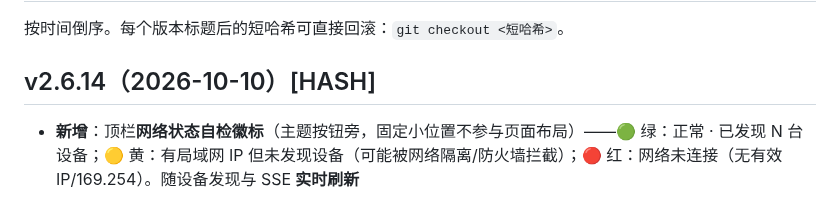
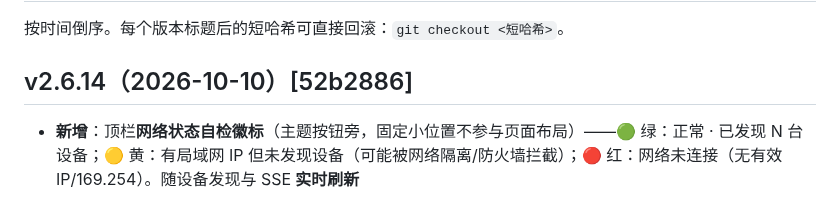
Before and after one commit to YanZi50/GOWORK, a Markdown page: CHANGELOG.md, the part around the change. Rendered like a GitHub page.

Commit message:
docs(changelog): 回填 v2.6.14 哈希 52b2886

```diff
--- a/CHANGELOG.md
+++ b/CHANGELOG.md
@@ -2,7 +2,7 @@
 
 按时间倒序。每个版本标题后的短哈希可直接回滚：`git checkout <短哈希>`。
 
-## v2.6.14（2026-10-10）[HASH]
+## v2.6.14（2026-10-10）[52b2886]
 
 - **新增**：顶栏**网络状态自检徽标**（主题按钮旁，固定小位置不参与页面布局）——🟢 绿：正常 · 已发现 N 台设备；🟡 黄：有局域网 IP 但未发现设备（可能被网络隔离/防火墙拦截）；🔴 红：网络未连接（无有效 IP/169.254）。随设备发现与 SSE **实时刷新**
 - **新增**：点击徽标弹出**网络排查面板**——本机 IP 列表（与对方比对网段）+ 逐项检查与修复指引（局域网地址判断、设备发现、防火墙放行步骤、公司网络隔离提示/热点验证法）
```
